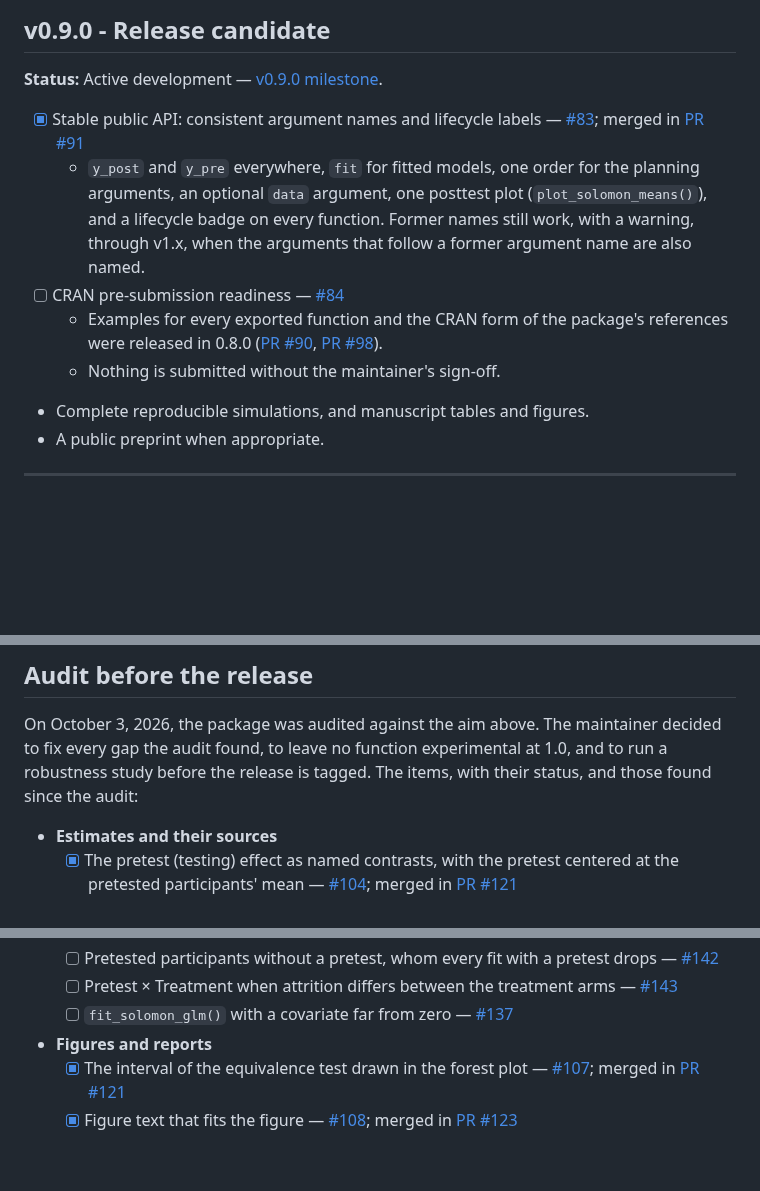
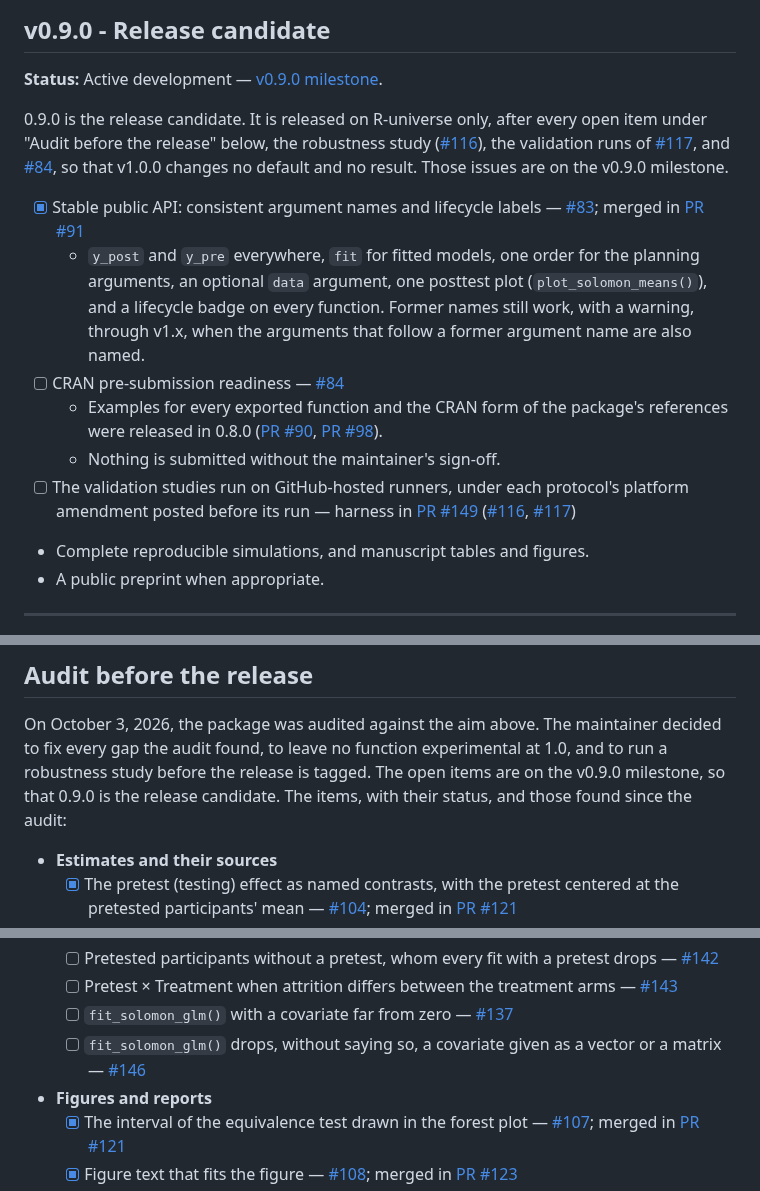
Before and after one commit to JUhalt/solomonR, a Markdown page: ROADMAP.md, 3 parts joined by grey strips. Drawn GitHub-style; blank space fills up the shorter version.

Commit message:
Make 0.9.0 the release candidate in the roadmap
The maintainer decided on October 31, 2026 that 0.9.0 is released on
R-universe only, after every default-changing fix, the robustness study
(#116), the validation runs of #117, and #84, so that v1.0.0 changes no
default and no result. The roadmap now says so, notes that the open
audit items are on the v0.9.0 milestone, adds #146, and lists the runs
on GitHub-hosted runners (harness in #149).

Co-Authored-By: Claude Opus 5.5 <noreply@anthropic.com>

```diff
--- a/ROADMAP.md
+++ b/ROADMAP.md
@@ -363,6 +363,14 @@ final, and drafting of the companion manuscript begins.
 
 **Status:** Active development — [v0.9.0 milestone](https://github.com/JUhalt/solomonR/milestone/8).
 
+0.9.0 is the release candidate. It is released on R-universe only, after
+every open item under "Audit before the release" below, the robustness
+study ([#116](https://github.com/JUhalt/solomonR/issues/116)), the
+validation runs of [#117](https://github.com/JUhalt/solomonR/issues/117),
+and [#84](https://github.com/JUhalt/solomonR/issues/84), so that v1.0.0
+changes no default and no result. Those issues are on the v0.9.0
+milestone.
+
 - [x] Stable public API: consistent argument names and lifecycle labels — [#83](https://github.com/JUhalt/solomonR/issues/83); merged in [PR #91](https://github.com/JUhalt/solomonR/pull/91)
   - `y_post` and `y_pre` everywhere, `fit` for fitted models, one order
     for the planning arguments, an optional `data` argument, one posttest
@@ -375,6 +383,9 @@ final, and drafting of the companion manuscript begins.
     ([PR #90](https://github.com/JUhalt/solomonR/pull/90),
     [PR #98](https://github.com/JUhalt/solomonR/pull/98)).
   - Nothing is submitted without the maintainer's sign-off.
+- [ ] The validation studies run on GitHub-hosted runners, under each
+  protocol's platform amendment posted before its run — harness in
+  [PR #149](https://github.com/JUhalt/solomonR/pull/149) ([#116](https://github.com/JUhalt/solomonR/issues/116), [#117](https://github.com/JUhalt/solomonR/issues/117))
 - Complete reproducible simulations, and manuscript tables and figures.
 - A public preprint when appropriate.
 
@@ -435,7 +446,9 @@ Publication acceptance is not required before the v1.0 release.
 On October 3, 2026, the package was audited against the aim above. The
 maintainer decided to fix every gap the audit found, to leave no function
 experimental at 1.0, and to run a robustness study before the release is
-tagged. The items, with their status, and those found since the audit:
+tagged. The open items are on the v0.9.0 milestone, so that 0.9.0 is the
+release candidate. The items, with their status, and those found since
+the audit:
 
 - **Estimates and their sources**
   - [x] The pretest (testing) effect as named contrasts, with the pretest
@@ -454,6 +467,8 @@ tagged. The items, with their status, and those found since the audit:
   - [ ] Pretest × Treatment when attrition differs between the treatment
     arms — [#143](https://github.com/JUhalt/solomonR/issues/143)
   - [ ] `fit_solomon_glm()` with a covariate far from zero — [#137](https://github.com/JUhalt/solomonR/issues/137)
+  - [ ] `fit_solomon_glm()` drops, without saying so, a covariate given as
+    a vector or a matrix — [#146](https://github.com/JUhalt/solomonR/issues/146)
 - **Figures and reports**
   - [x] The interval of the equivalence test drawn in the forest plot — [#107](https://github.com/JUhalt/solomonR/issues/107); merged in [PR #121](https://github.com/JUhalt/solomonR/pull/121)
   - [x] Figure text that fits the figure — [#108](https://github.com/JUhalt/solomonR/issues/108); merged in [PR #123](https://github.com/JUhalt/solomonR/pull/123)
```
